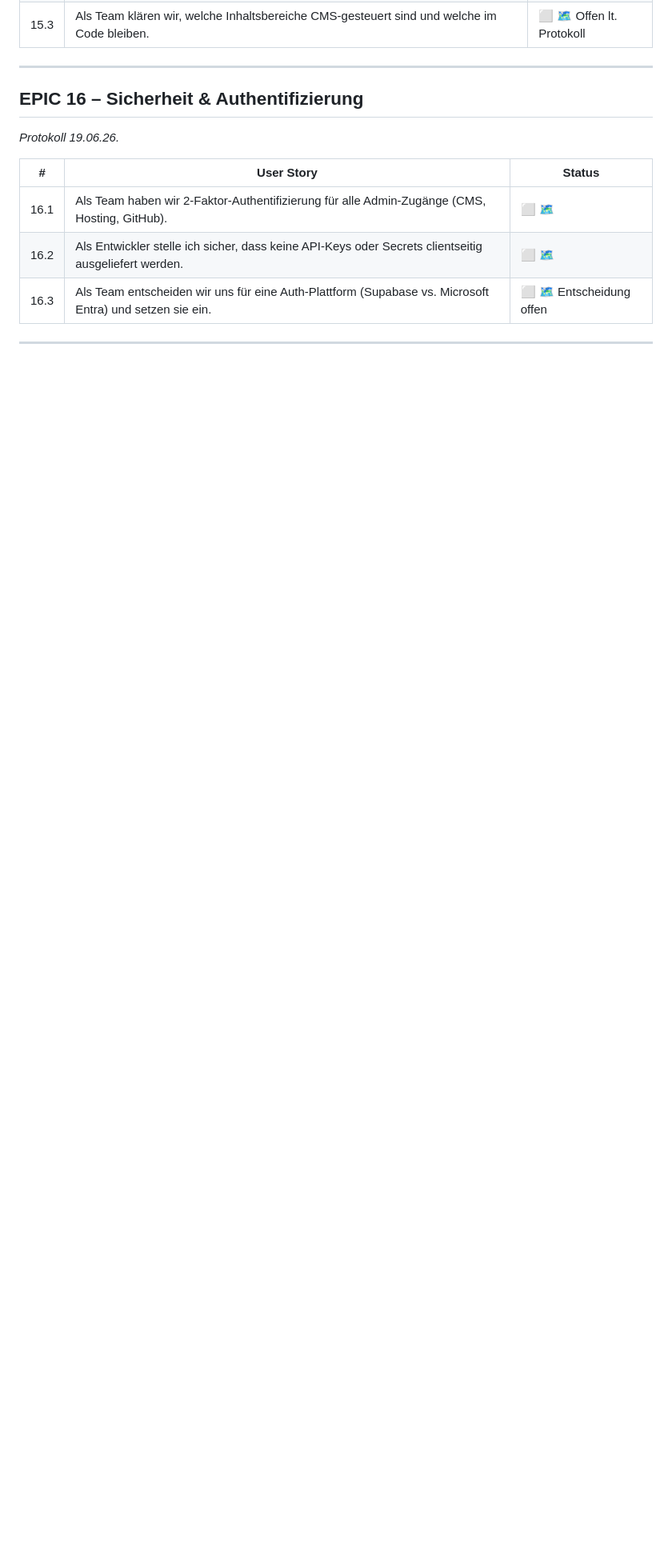
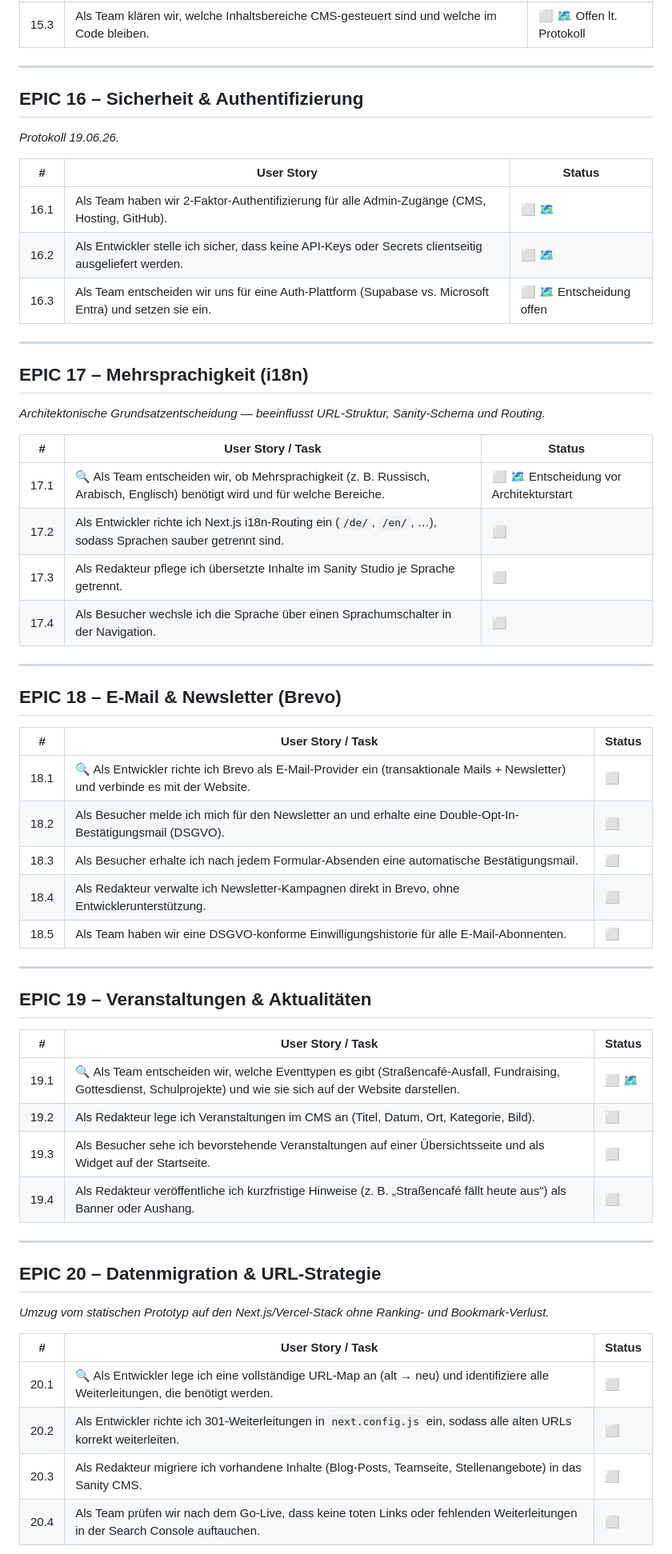
Before and after one commit to oli-handsofhope/handsofhope, a Markdown page: EPICS_UND_STORIES.md, the part around one of its changes. Shown at 80% size. GitHub-like rendering; blank space fills up the shorter version.

Commit message:
feat(backlog): add epics 17-23 (i18n, Brevo, events, migration, QA, a11y, handover)

```diff
--- a/EPICS_UND_STORIES.md
+++ b/EPICS_UND_STORIES.md
@@ -215,3 +215,48 @@ Alle Stories starten bei ⬜.
 
 ---
 
+## EPIC 17 – Mehrsprachigkeit (i18n)
+*Architektonische Grundsatzentscheidung — beeinflusst URL-Struktur, Sanity-Schema und Routing.*
+
+| # | User Story / Task | Status |
+|---|------------|--------|
+| 17.1 | 🔍 Als Team entscheiden wir, ob Mehrsprachigkeit (z. B. Russisch, Arabisch, Englisch) benötigt wird und für welche Bereiche. | ⬜ 🗺 Entscheidung vor Architekturstart |
+| 17.2 | Als Entwickler richte ich Next.js i18n-Routing ein (`/de/`, `/en/`, …), sodass Sprachen sauber getrennt sind. | ⬜ |
+| 17.3 | Als Redakteur pflege ich übersetzte Inhalte im Sanity Studio je Sprache getrennt. | ⬜ |
+| 17.4 | Als Besucher wechsle ich die Sprache über einen Sprachumschalter in der Navigation. | ⬜ |
+
+---
+
+## EPIC 18 – E-Mail & Newsletter (Brevo)
+
+| # | User Story / Task | Status |
+|---|------------|--------|
+| 18.1 | 🔍 Als Entwickler richte ich Brevo als E-Mail-Provider ein (transaktionale Mails + Newsletter) und verbinde es mit der Website. | ⬜ |
+| 18.2 | Als Besucher melde ich mich für den Newsletter an und erhalte eine Double-Opt-In-Bestätigungsmail (DSGVO). | ⬜ |
+| 18.3 | Als Besucher erhalte ich nach jedem Formular-Absenden eine automatische Bestätigungsmail. | ⬜ |
+| 18.4 | Als Redakteur verwalte ich Newsletter-Kampagnen direkt in Brevo, ohne Entwicklerunterstützung. | ⬜ |
+| 18.5 | Als Team haben wir eine DSGVO-konforme Einwilligungshistorie für alle E-Mail-Abonnenten. | ⬜ |
+
+---
+
+## EPIC 19 – Veranstaltungen & Aktualitäten
+
+| # | User Story / Task | Status |
+|---|------------|--------|
+| 19.1 | 🔍 Als Team entscheiden wir, welche Eventtypen es gibt (Straßencafé-Ausfall, Fundraising, Gottesdienst, Schulprojekte) und wie sie sich auf der Website darstellen. | ⬜ 🗺 |
+| 19.2 | Als Redakteur lege ich Veranstaltungen im CMS an (Titel, Datum, Ort, Kategorie, Bild). | ⬜ |
+| 19.3 | Als Besucher sehe ich bevorstehende Veranstaltungen auf einer Übersichtsseite und als Widget auf der Startseite. | ⬜ |
+| 19.4 | Als Redakteur veröffentliche ich kurzfristige Hinweise (z. B. „Straßencafé fällt heute aus") als Banner oder Aushang. | ⬜ |
+
+---
+
+## EPIC 20 – Datenmigration & URL-Strategie
+*Umzug vom statischen Prototyp auf den Next.js/Vercel-Stack ohne Ranking- und Bookmark-Verlust.*
+
+| # | User Story / Task | Status |
+|---|------------|--------|
+| 20.1 | 🔍 Als Entwickler lege ich eine vollständige URL-Map an (alt → neu) und identifiziere alle Weiterleitungen, die benötigt werden. | ⬜ |
+| 20.2 | Als Entwickler richte ich 301-Weiterleitungen in `next.config.js` ein, sodass alle alten URLs korrekt weiterleiten. | ⬜ |
+| 20.3 | Als Redakteur migriere ich vorhandene Inhalte (Blog-Posts, Teamseite, Stellenangebote) in das Sanity CMS. | ⬜ |
+| 20.4 | Als Team prüfen wir nach dem Go-Live, dass keine toten Links oder fehlenden Weiterleitungen in der Search Console auftauchen. | ⬜ |
+
```
Also changed, not shown: other parts of EPICS_UND_STORIES.md (+48 -1 lines).
